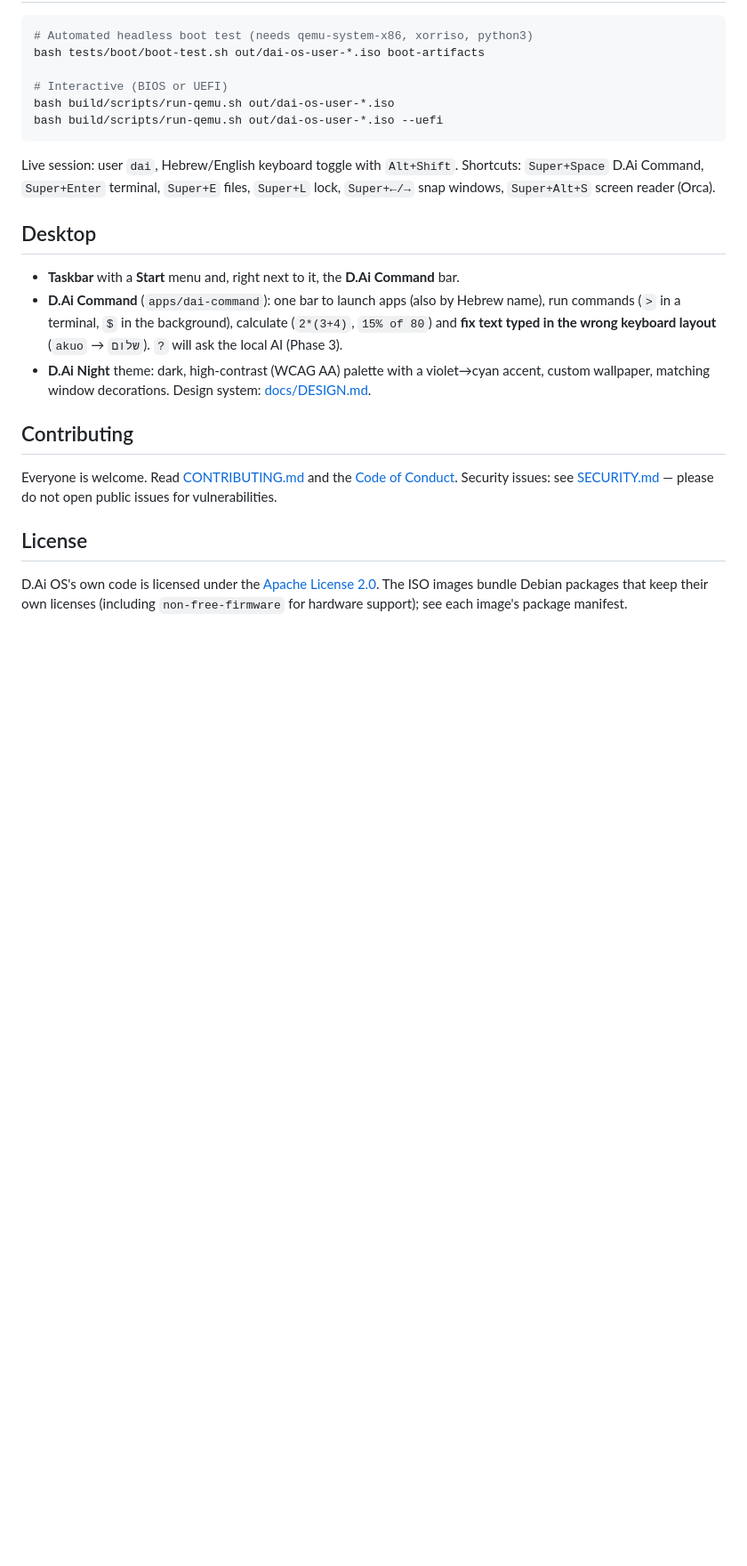
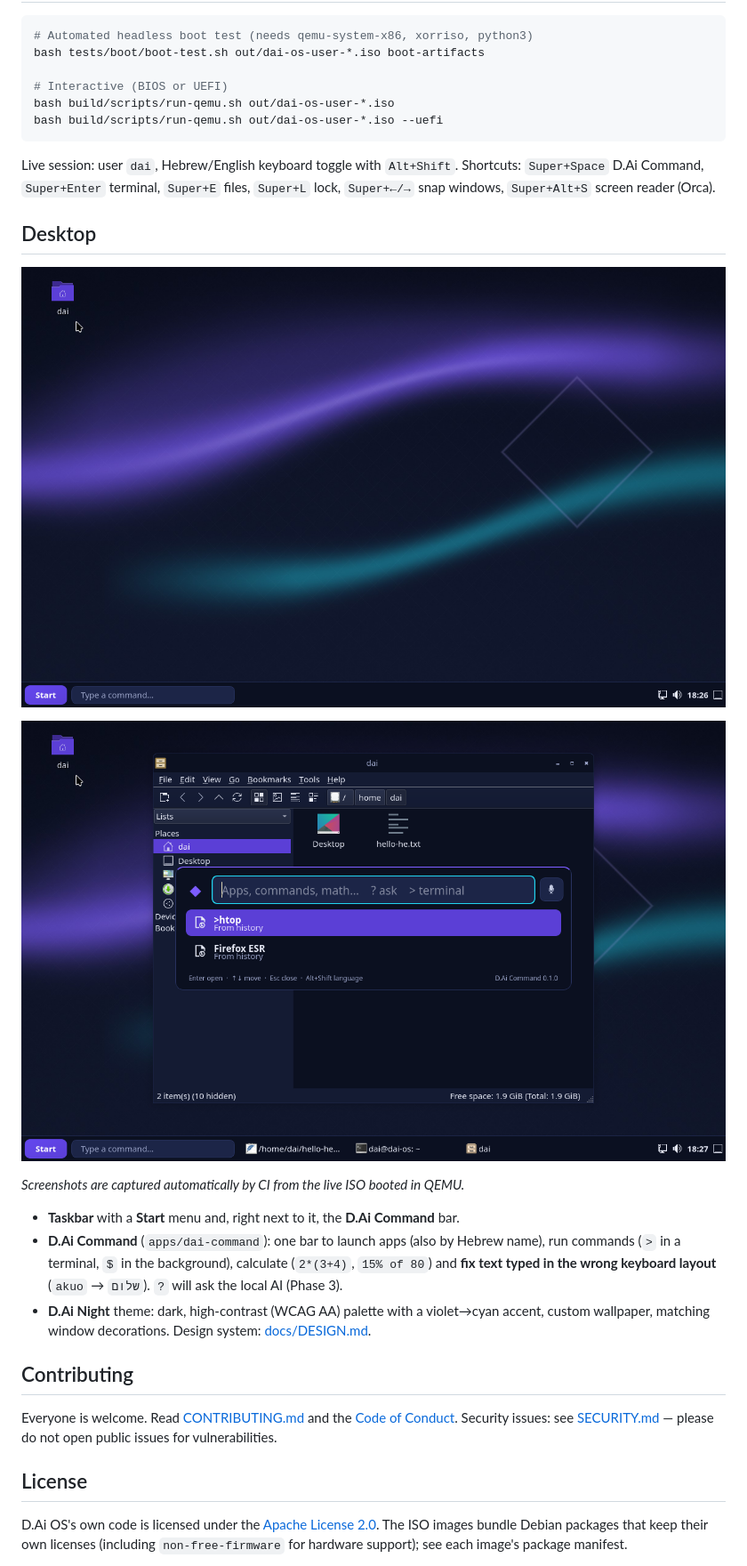
Before and after one commit to diamondrubinny/D.Ai, a Markdown page: README.md, the part around the change. Shown at 89% size. GitHub-like rendering; pictures changed too: docs/screenshots/command-bar.png (added), docs/screenshots/desktop.png (added); blank space fills up the shorter version.

```diff
--- a/README.md
+++ b/README.md
@@ -59,6 +59,12 @@ Shortcuts: `Super+Space` D.Ai Command, `Super+Enter` terminal, `Super+E` files,
 
 ## Desktop
 
+![D.Ai OS desktop: Start button and command bar on the taskbar](docs/screenshots/desktop.png)
+
+![D.Ai Command open over the file manager](docs/screenshots/command-bar.png)
+
+*Screenshots are captured automatically by CI from the live ISO booted in QEMU.*
+
 - **Taskbar** with a **Start** menu and, right next to it, the **D.Ai Command** bar.
 - **D.Ai Command** (`apps/dai-command`): one bar to launch apps (also by Hebrew name), run commands
   (`>` in a terminal, `$` in the background), calculate (`2*(3+4)`, `15% of 80`) and **fix text typed in
```
Also changed, not shown: docs/DESIGN.md (+9 -0 lines).
